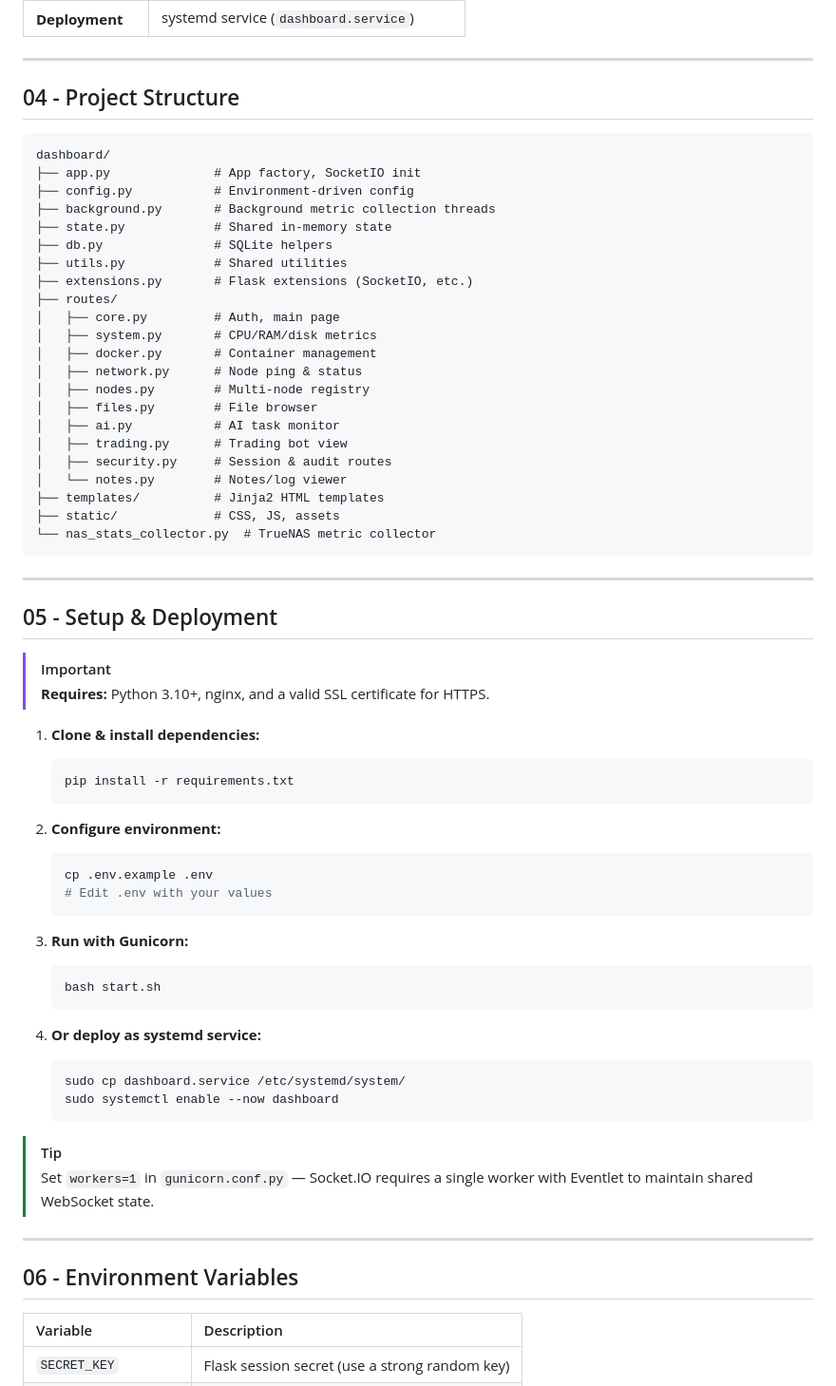
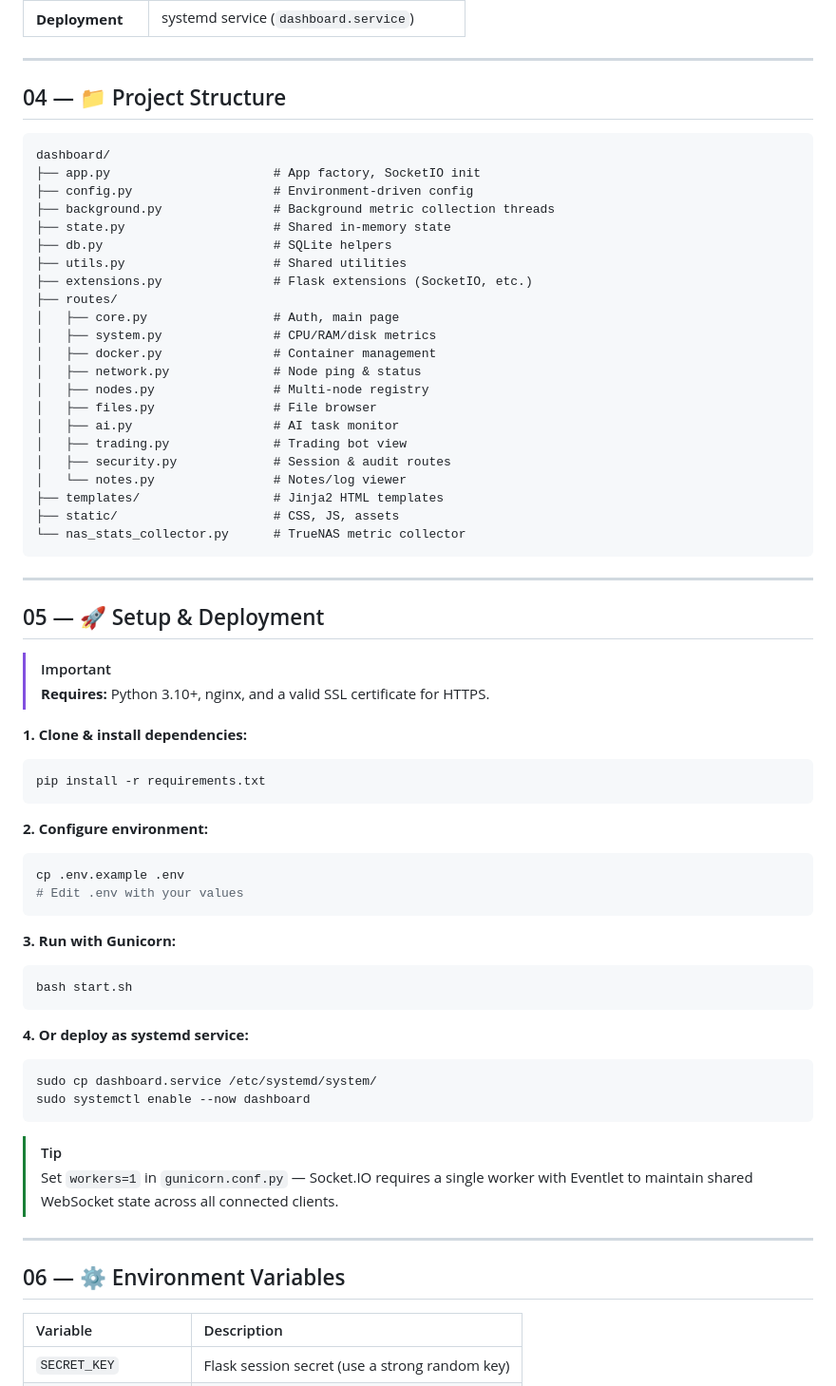
Before and after one commit to IMARv2/sysmon-dashboard, a Markdown page: README.md, the part around one of its changes. Shown at 95% size. Rendered like a GitHub page.

Commit message:
docs: improve README — add badges, fix personal references, enhance formatting

````diff
--- a/README.md
+++ b/README.md
@@ -41,68 +50,68 @@ The dashboard consolidates **CPU, RAM, disk, temperature, Docker containers, net
 
 ---
 
-## 04 - Project Structure
+## 04 — 📁 Project Structure
 
 ```
 dashboard/
-├── app.py              # App factory, SocketIO init
-├── config.py           # Environment-driven config
-├── background.py       # Background metric collection threads
-├── state.py            # Shared in-memory state
-├── db.py               # SQLite helpers
-├── utils.py            # Shared utilities
-├── extensions.py       # Flask extensions (SocketIO, etc.)
+├── app.py                      # App factory, SocketIO init
+├── config.py                   # Environment-driven config
+├── background.py               # Background metric collection threads
+├── state.py                    # Shared in-memory state
+├── db.py                       # SQLite helpers
+├── utils.py                    # Shared utilities
+├── extensions.py               # Flask extensions (SocketIO, etc.)
 ├── routes/
-│   ├── core.py         # Auth, main page
-│   ├── system.py       # CPU/RAM/disk metrics
-│   ├── docker.py       # Container management
-│   ├── network.py      # Node ping & status
-│   ├── nodes.py        # Multi-node registry
-│   ├── files.py        # File browser
-│   ├── ai.py           # AI task monitor
-│   ├── trading.py      # Trading bot view
-│   ├── security.py     # Session & audit routes
-│   └── notes.py        # Notes/log viewer
-├── templates/          # Jinja2 HTML templates
-├── static/             # CSS, JS, assets
-└── nas_stats_collector.py  # TrueNAS metric collector
+│   ├── core.py                 # Auth, main page
+│   ├── system.py               # CPU/RAM/disk metrics
+│   ├── docker.py               # Container management
+│   ├── network.py              # Node ping & status
+│   ├── nodes.py                # Multi-node registry
+│   ├── files.py                # File browser
+│   ├── ai.py                   # AI task monitor
+│   ├── trading.py              # Trading bot view
+│   ├── security.py             # Session & audit routes
+│   └── notes.py                # Notes/log viewer
+├── templates/                  # Jinja2 HTML templates
+├── static/                     # CSS, JS, assets
+└── nas_stats_collector.py      # TrueNAS metric collector
 ```
 
 ---
 
-## 05 - Setup & Deployment
+## 05 — 🚀 Setup & Deployment
 
 > [!IMPORTANT]
 > **Requires:** Python 3.10+, nginx, and a valid SSL certificate for HTTPS.
 
-1. **Clone & install dependencies:**
-   ```bash
-   pip install -r requirements.txt
-   ```
+**1. Clone & install dependencies:**
+```bash
+pip install -r requirements.txt
+```
 
-2. **Configure environment:**
-   ```bash
-   cp .env.example .env
-   # Edit .env with your values
-   ```
+**2. Configure environment:**
+```bash
+cp .env.example .env
+# Edit .env with your values
+```
 
-3. **Run with Gunicorn:**
-   ```bash
-   bash start.sh
-   ```
+**3. Run with Gunicorn:**
+```bash
+bash start.sh
+```
 
-4. **Or deploy as systemd service:**
-   ```bash
-   sudo cp dashboard.service /etc/systemd/system/
-   sudo systemctl enable --now dashboard
-   ```
+**4. Or deploy as systemd service:**
+```bash
+sudo cp dashboard.service /etc/systemd/system/
+sudo systemctl enable --now dashboard
+```
 
 > [!TIP]
-> Set `workers=1` in `gunicorn.conf.py` — Socket.IO requires a single worker with Eventlet to maintain shared WebSocket state.
+> Set `workers=1` in `gunicorn.conf.py` — Socket.IO requires a single worker with Eventlet to maintain shared WebSocket state across all connected clients.
 
 ---
 
-## 06 - Environment Variables
+## 06 — ⚙️ Environment Variables
 
 | Variable | Description |
 | :--- | :--- |
````
Also changed, not shown: other parts of README.md (+22 -13 lines).
